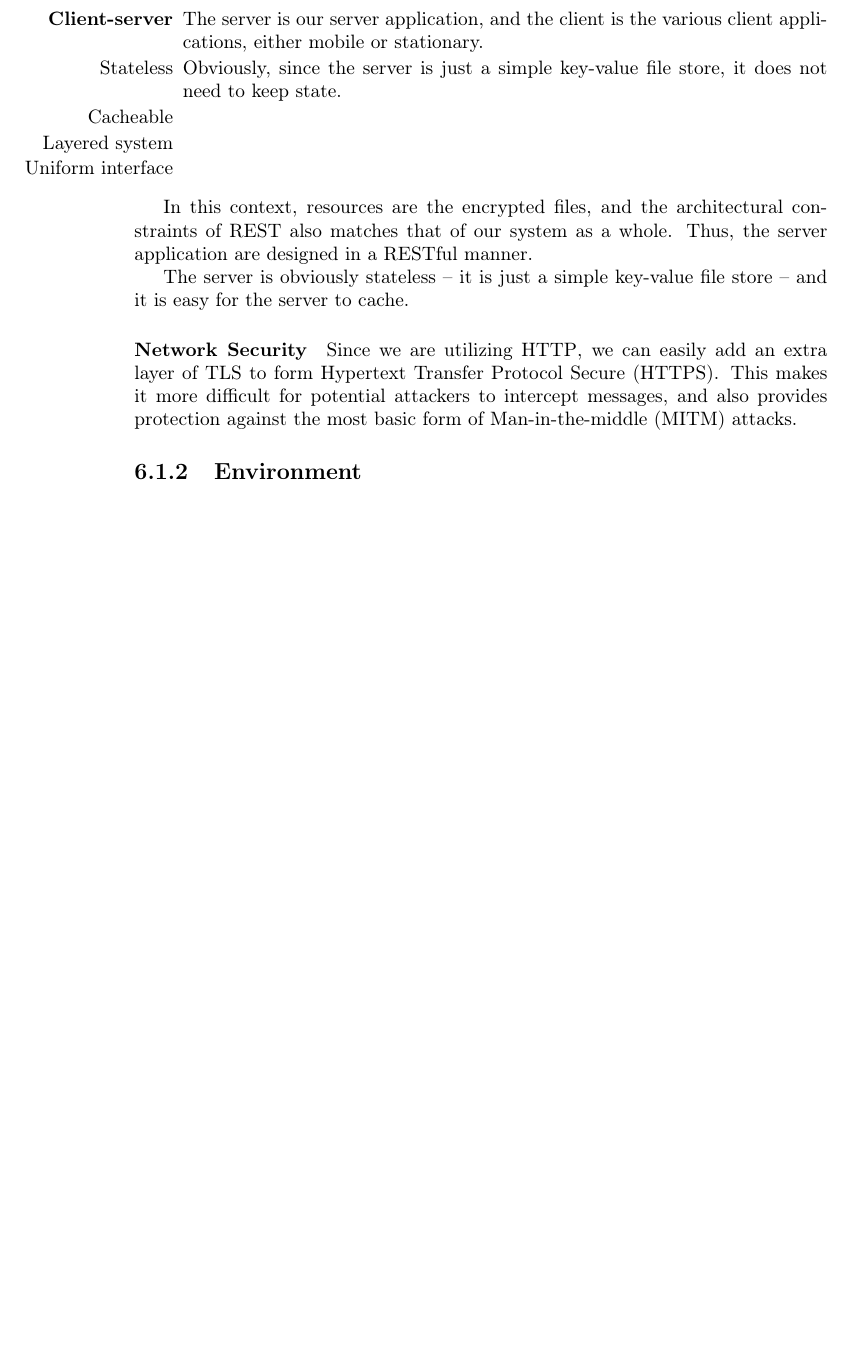
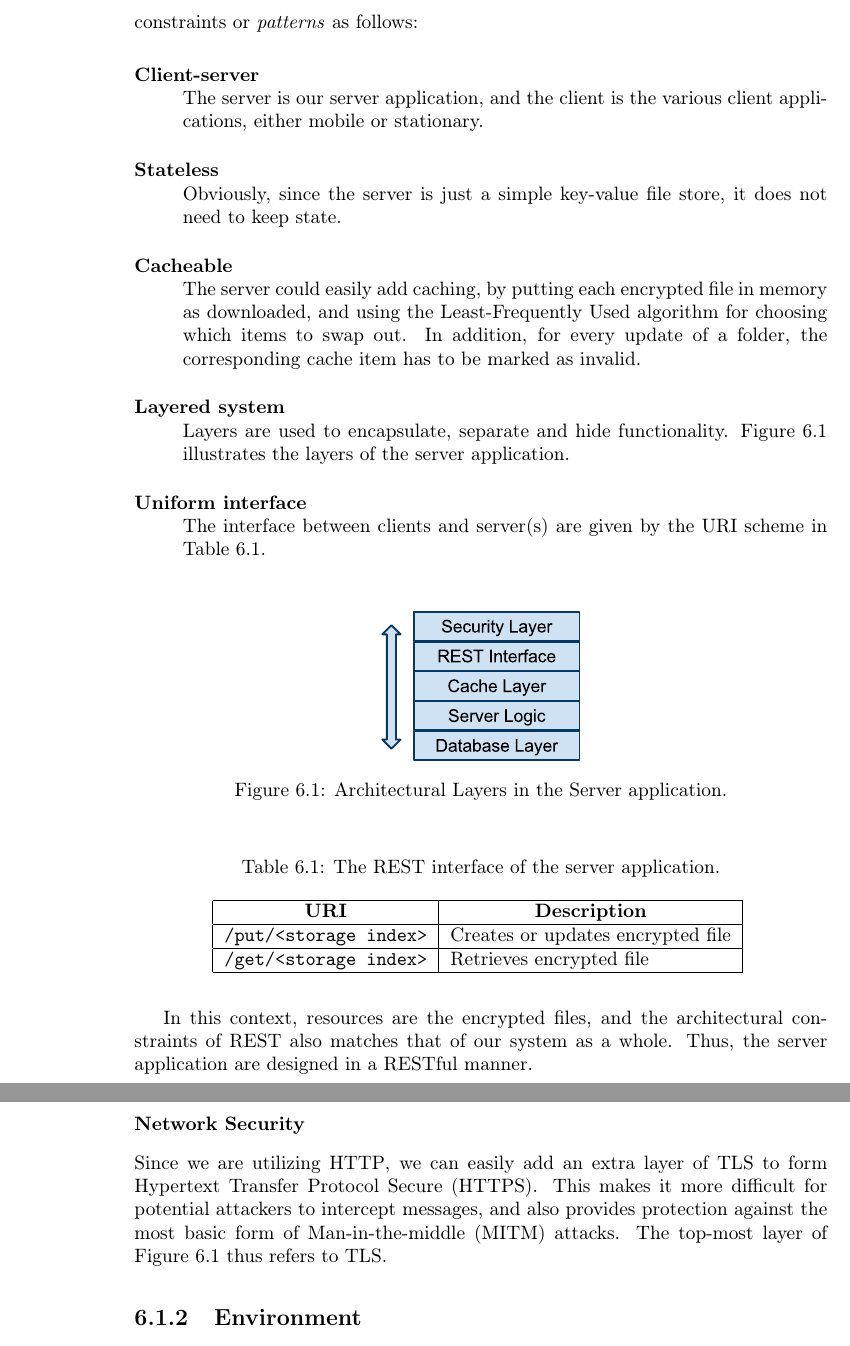
Before and after one commit to zerqent/cloud-storage-vault, a LaTeX thesis (report/main.tex): part of page 54 of 68 before the commit and two parts of pages 54 and 55 of 70 after it, the two joined at a grey line, cut at the place of the change, the shorter picture padded with empty space. Compiled offline with pdfLaTeX.

Commit message:
Added alot more text to implementation of server chapter

```diff
--- a/report/main.tex
+++ b/report/main.tex
@@ -1151,3 +1153,4 @@ representations, self-descriptive messages, and, hypermedia as the engine of
 application state. In addition, \ac{REST} dictates five\footnote{And one
 optional, Code on demand, which is not applicable for our system.} architectural
 constraints \cite{fielding}. Our server application adheres to these
+constraints or \emph{patterns} as follows:
@@ -1155,33 +1157,60 @@ constraints:
 
-\begin{itemize}\addtolength{\itemsep}{-0.5\baselineskip}
-  \item[\textbf{Client-server}]
+\begin{description}
+  \item[Client-server] \hfill \\
     The server is our server application, and the client is the various client
     applications, either mobile or stationary.
 
-  \item[Stateless]
+  \item[Stateless] \hfill \\
     Obviously, since the server is just a simple key-value file store, it does
     not need to keep state.
 
-  \item[Cacheable]
+  \item[Cacheable] \hfill \\
+    The server could easily add caching, by putting each encrypted file in
+    memory as downloaded, and using the Least-Frequently Used algorithm for
+    choosing which items to swap out. In addition, for every update of a folder,
+    the corresponding cache item has to be marked as invalid.
 
-  \item[Layered system]
+  \item[Layered system] \hfill \\
+    Layers are used to encapsulate, separate and hide functionality.
+    Figure \ref{fig:IM:layers} illustrates the layers of the server application.
 
-  \item[Uniform interface]
+  \item[Uniform interface] \hfill \\
+    The interface between clients and server(s) are given by the URI scheme in
+    Table \ref{tbl:IM:restinterface}.
 
-\end{itemize}
+\end{description}
+
+\begin{figure}[h!]
+    \centering
+    \includegraphics[scale=0.6]{ImplementationServerLayers.pdf}
+    \caption{Architectural Layers in the Server application.}
+    \label{fig:IM:layers}
+\end{figure}
+
+\begin{table}[h!]
+    \centering
+    \caption{The \acs{REST} interface of the server application.}
+    \begin{tabular}{|l|l|}
+        \hline
+        \multicolumn{1}{|c}{\textbf{\acs{URI}}} & \multicolumn{1}{|c|}{\textbf{Description}} \\
+        \hline
+        \texttt{/put/<storage index>} & Creates or updates encrypted file \\
+        \hline
+        \texttt{/get/<storage index>} & Retrieves encrypted file \\
+        \hline
+    \end{tabular}
+    \label{tbl:IM:restinterface}
+\end{table}
 
 In this context, resources are the encrypted files, and the architectural
 constraints of \ac{REST} also matches that of our system as a
 whole. Thus, the server application are designed in a \acs{REST}ful manner.
 
-The server is obviously stateless -- it is just a simple key-value file
-store -- and it is easy for the server to cache.
-
-
-\paragraph{Network Security} Since we are utilizing \ac{HTTP}, we can easily add
-an extra layer of \ac{TLS} to form \ac{HTTPS}. This makes it more difficult for
-potential attackers to intercept messages, and also provides protection against
-the most basic form of \ac{MITM} attacks.
+\subsubsection{Network Security} Since we are utilizing \ac{HTTP}, we can easily
+add an extra layer of \ac{TLS} to form \ac{HTTPS}. This makes it more difficult
+for potential attackers to intercept messages, and also provides protection
+against the most basic form of \ac{MITM} attacks. The top-most layer of Figure
+\ref{fig:IM:layers} thus refers to \ac{TLS}.
 
 \subsection{Environment}
 
```
Also changed, not shown: report/listings/fileserver.py (added, +19 -0 lines), report/images/ImplementationServerLayers.pdf (added), report/images/ImplementationServerLayers.svg (added), report/main.tex (45 more changed lines).
